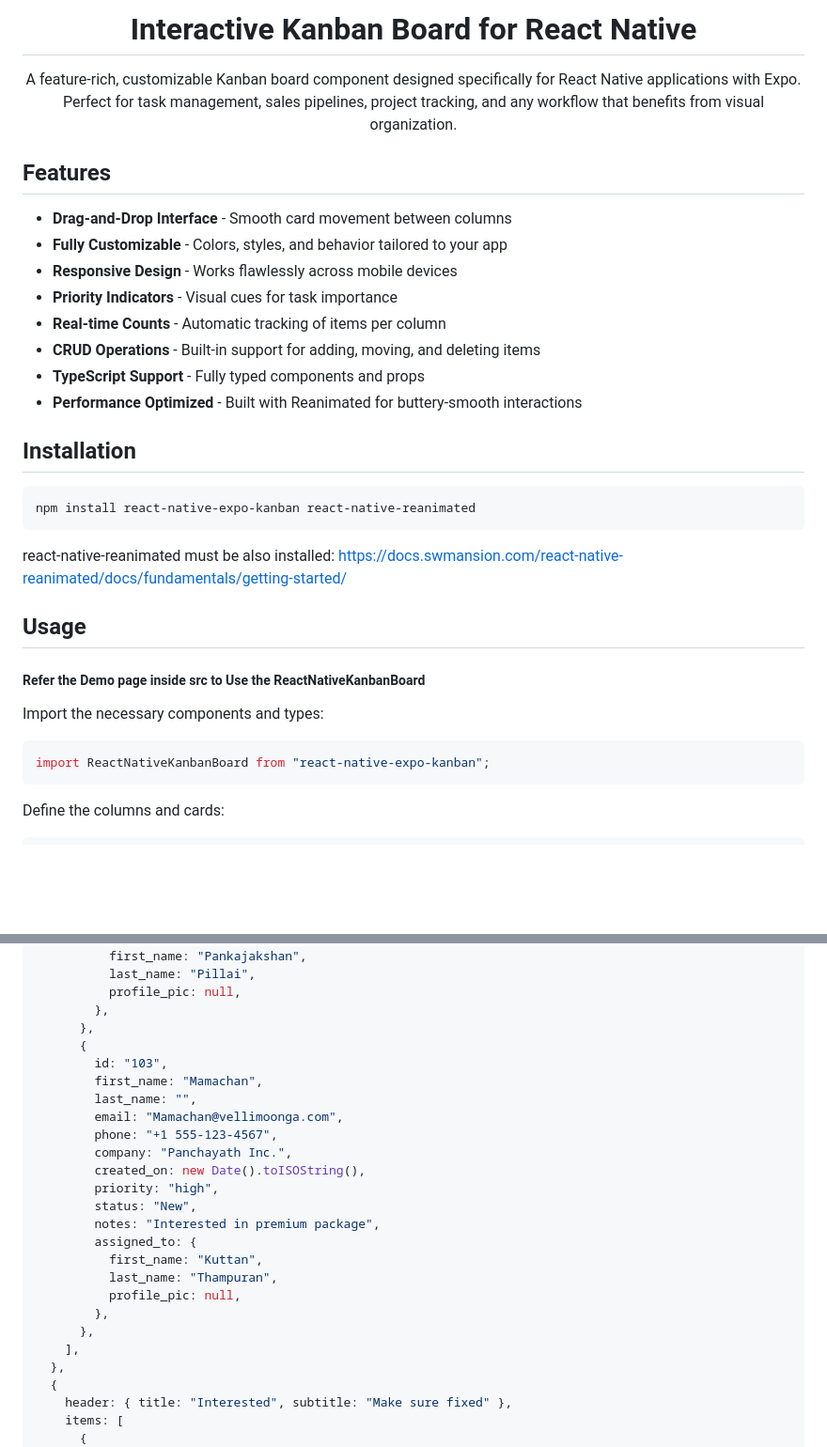
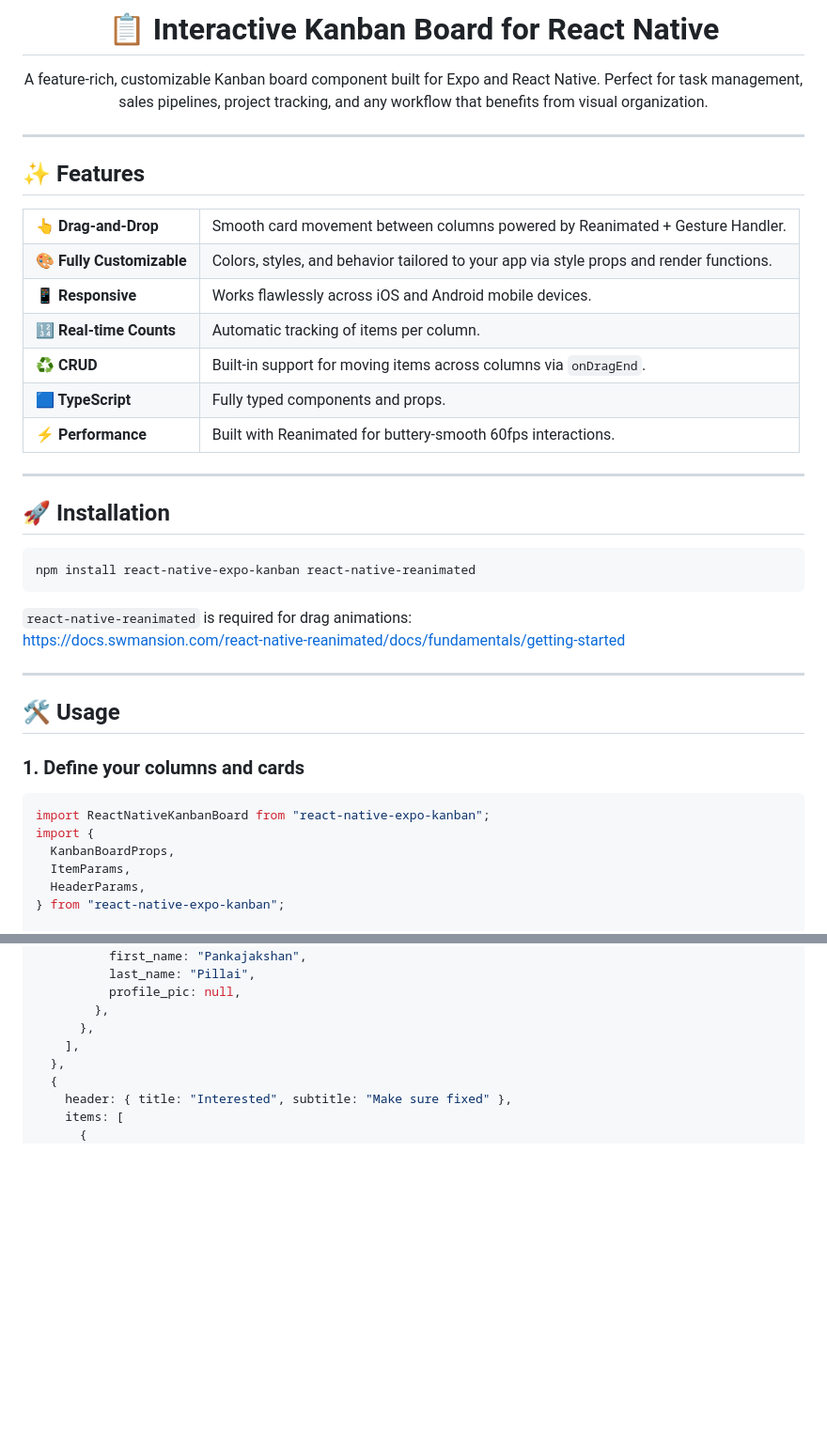
Before and after one commit to NaveenMathramkott/react-native-expo-kanban, a Markdown page: README.md, 2 parts joined by grey strips. Shown at 94% size. Rendered like a GitHub page; blank space fills up the shorter version.

````diff
--- a/README.md
+++ b/README.md
@@ -17,43 +26,71 @@
 </div>
 
-<h1 align="center">Interactive Kanban Board for React Native</h1>
+<h1 align="center">📋 Interactive Kanban Board for React Native</h1>
 
 <p align="center">
-  A feature-rich, customizable Kanban board component designed specifically for React Native applications with Expo. Perfect for task management, sales pipelines, project tracking, and any workflow that benefits from visual organization.
+  A feature-rich, customizable Kanban board component built for Expo and React Native. Perfect for task management, sales pipelines, project tracking, and any workflow that benefits from visual organization.
 </p>
 
-## Features
+---
 
-- **Drag-and-Drop Interface** - Smooth card movement between columns
-- **Fully Customizable** - Colors, styles, and behavior tailored to your app
-- **Responsive Design** - Works flawlessly across mobile devices
-- **Priority Indicators** - Visual cues for task importance
-- **Real-time Counts** - Automatic tracking of items per column
-- **CRUD Operations** - Built-in support for adding, moving, and deleting items
-- **TypeScript Support** - Fully typed components and props
-- **Performance Optimized** - Built with Reanimated for buttery-smooth interactions
+## ✨ Features
 
-## Installation
+<table>
+  <tr>
+    <td><b>👆 Drag-and-Drop</b></td>
+    <td>Smooth card movement between columns powered by Reanimated + Gesture Handler.</td>
+  </tr>
+  <tr>
+    <td><b>🎨 Fully Customizable</b></td>
+    <td>Colors, styles, and behavior tailored to your app via style props and render functions.</td>
+  </tr>
+  <tr>
+    <td><b>📱 Responsive</b></td>
+    <td>Works flawlessly across iOS and Android mobile devices.</td>
+  </tr>
+  <tr>
+    <td><b>🔢 Real-time Counts</b></td>
+    <td>Automatic tracking of items per column.</td>
+  </tr>
+  <tr>
+    <td><b>♻️ CRUD</b></td>
+    <td>Built-in support for moving items across columns via <code>onDragEnd</code>.</td>
+  </tr>
+  <tr>
+    <td><b>🟦 TypeScript</b></td>
+    <td>Fully typed components and props.</td>
+  </tr>
+  <tr>
+    <td><b>⚡ Performance</b></td>
+    <td>Built with Reanimated for buttery-smooth 60fps interactions.</td>
+  </tr>
+</table>
+
+---
+
+## 🚀 Installation
 
 ```bash
 npm install react-native-expo-kanban react-native-reanimated
 ```
 
-react-native-reanimated must be also installed: https://docs.swmansion.com/react-native-reanimated/docs/fundamentals/getting-started/
+`react-native-reanimated` is required for drag animations:
+https://docs.swmansion.com/react-native-reanimated/docs/fundamentals/getting-started
 
-## Usage
+---
 
-##### Refer the Demo page inside src to Use the ReactNativeKanbanBoard
+## 🛠 Usage
 
-Import the necessary components and types:
-
-```bash
-import ReactNativeKanbanBoard from "react-native-expo-kanban";
-```
-
-Define the columns and cards:
+### 1. Define your columns and cards
 
 ```tsx
+import ReactNativeKanbanBoard from "react-native-expo-kanban";
+import {
+  KanbanBoardProps,
+  ItemParams,
+  HeaderParams,
+} from "react-native-expo-kanban";
+
 const columnData: KanbanBoardProps<ItemParams, HeaderParams>["columnData"] = [
   {
     header: { title: "Enquiry", subtitle: "Target 20 leads" },
@@ -92,23 +129,6 @@ const columnData: KanbanBoardProps<ItemParams, HeaderParams>["columnData"] = [
           profile_pic: null,
         },
       },
-      {
-        id: "103",
-        first_name: "Mamachan",
-        last_name: "",
-        email: "Mamachan@vellimoonga.com",
-        phone: "+1 555-123-4567",
-        company: "Panchayath Inc.",
-        created_on: new Date().toISOString(),
-        priority: "high",
-        status: "New",
-        notes: "Interested in premium package",
-        assigned_to: {
-          first_name: "Kuttan",
-          last_name: "Thampuran",
-          profile_pic: null,
-        },
-      },
     ],
   },
   {
````
Also changed, not shown: other parts of README.md (+119 -156 lines).
